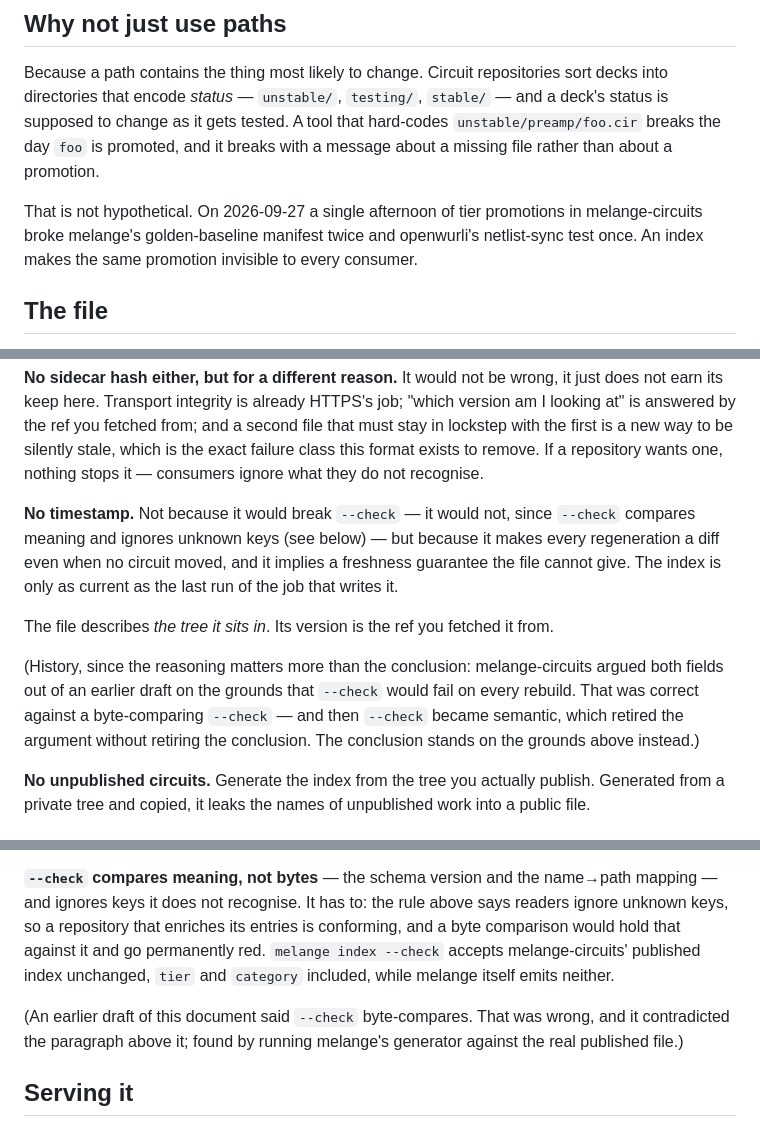
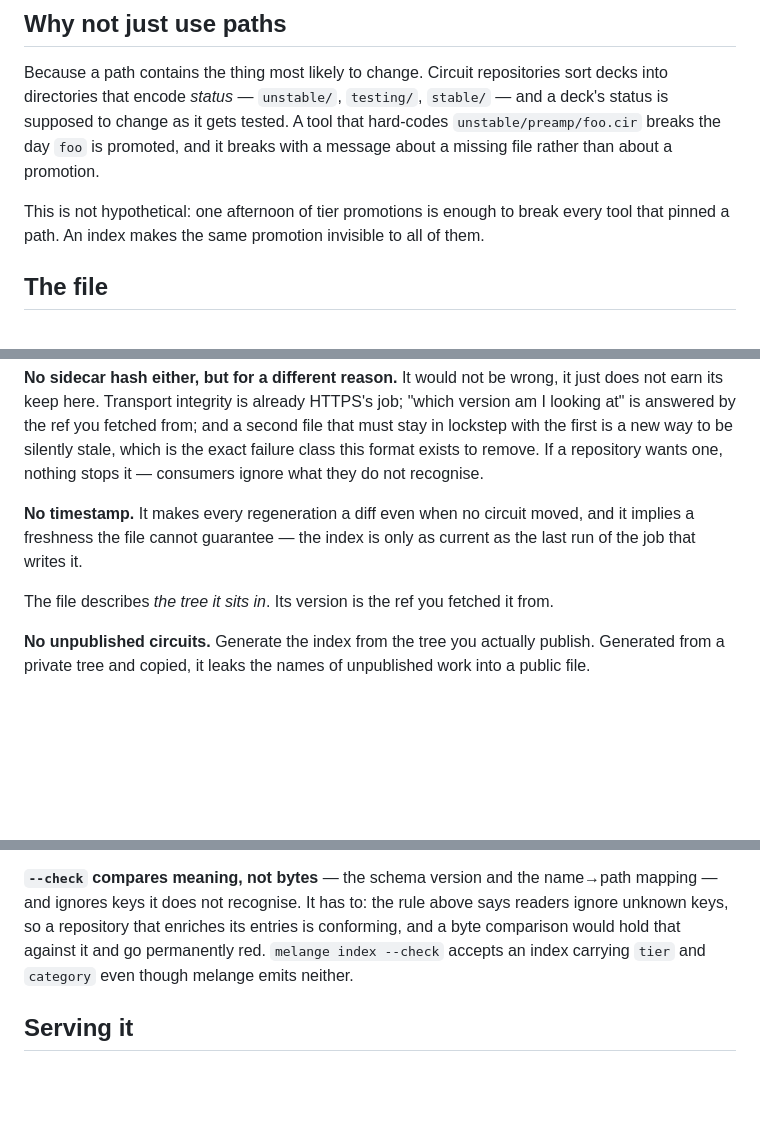
Before and after one commit to hal0zer0/melange, a Markdown page: docs/CIRCUIT_INDEX.md, 3 parts joined by grey strips. GitHub-like rendering; blank space fills up the shorter version.

Commit message:
docs(index): drop the revision history from the spec
The spec had grown parentheticals explaining what an earlier draft of itself
had said and why that was wrong — revision history in a document nobody has
read yet. A reader wants the current truth stated once; making them
reconstruct a past state they never saw to understand the present one is pure
tax.

Removed: the "(An earlier draft said --check byte-compares...)" note, the
"(History, since the reasoning matters...)" paragraph about how the
no-timestamp argument was arrived at, and the internal incident report in the
motivation section (a date and two project-internal tool names that mean
nothing outside this repo — the point stands without them).

Also dropped the "not because it would break --check — it would not" framing
on the timestamp: arguing against a position the reader does not hold means
only the second half needed saying.

The reasoning survives wherever it stands on its own merits. WHY a field is
absent is useful to someone implementing the format; that I once wrote it
differently is not. Correction narrative belongs in commit messages, which is
where it now lives.

Co-Authored-By: Claude Opus 5 (1M context) <noreply@anthropic.com>
Claude-Session: https://claude.ai/code/session_014MBb5DUD7XbTecR7JVzGNM

```diff
--- a/docs/CIRCUIT_INDEX.md
+++ b/docs/CIRCUIT_INDEX.md
@@ -19,10 +19,9 @@ sort decks into directories that encode *status* — `unstable/`, `testing/`,
 that hard-codes `unstable/preamp/foo.cir` breaks the day `foo` is promoted, and
 it breaks with a message about a missing file rather than about a promotion.
 
-That is not hypothetical. On 2026-09-27 a single afternoon of tier promotions in
-melange-circuits broke melange's golden-baseline manifest twice and openwurli's
-netlist-sync test once. An index makes the same promotion invisible to every
-consumer.
+This is not hypothetical: one afternoon of tier promotions is enough to break
+every tool that pinned a path. An index makes the same promotion invisible to
+all of them.
 
 ## The file
 
@@ -78,20 +77,12 @@ silently stale, which is the exact failure class this format exists to remove.
 If a repository wants one, nothing stops it — consumers ignore what they do not
 recognise.
 
-**No timestamp.** Not because it would break `--check` — it would not, since
-`--check` compares meaning and ignores unknown keys (see below) — but because it
-makes every regeneration a diff even when no circuit moved, and it implies a
-freshness guarantee the file cannot give. The index is only as current as the
-last run of the job that writes it.
+**No timestamp.** It makes every regeneration a diff even when no circuit
+moved, and it implies a freshness the file cannot guarantee — the index is only
+as current as the last run of the job that writes it.
 
 The file describes *the tree it sits in*. Its version is the ref you fetched it
 from.
-
-(History, since the reasoning matters more than the conclusion: melange-circuits
-argued both fields out of an earlier draft on the grounds that `--check` would
-fail on every rebuild. That was correct against a byte-comparing `--check` — and
-then `--check` became semantic, which retired the argument without retiring the
-conclusion. The conclusion stands on the grounds above instead.)
 
 **No unpublished circuits.** Generate the index from the tree you actually
 publish. Generated from a private tree and copied, it leaks the names of
@@ -132,13 +123,8 @@ before `circuits`, `path` first within an entry.
 name→path mapping — and ignores keys it does not recognise. It has to: the rule
 above says readers ignore unknown keys, so a repository that enriches its
 entries is conforming, and a byte comparison would hold that against it and go
-permanently red. `melange index --check` accepts melange-circuits' published
-index unchanged, `tier` and `category` included, while melange itself emits
-neither.
-
-(An earlier draft of this document said `--check` byte-compares. That was
-wrong, and it contradicted the paragraph above it; found by running melange's
-generator against the real published file.)
+permanently red. `melange index --check` accepts an index carrying `tier` and
+`category` even though melange emits neither.
 
 ## Serving it
 
```
